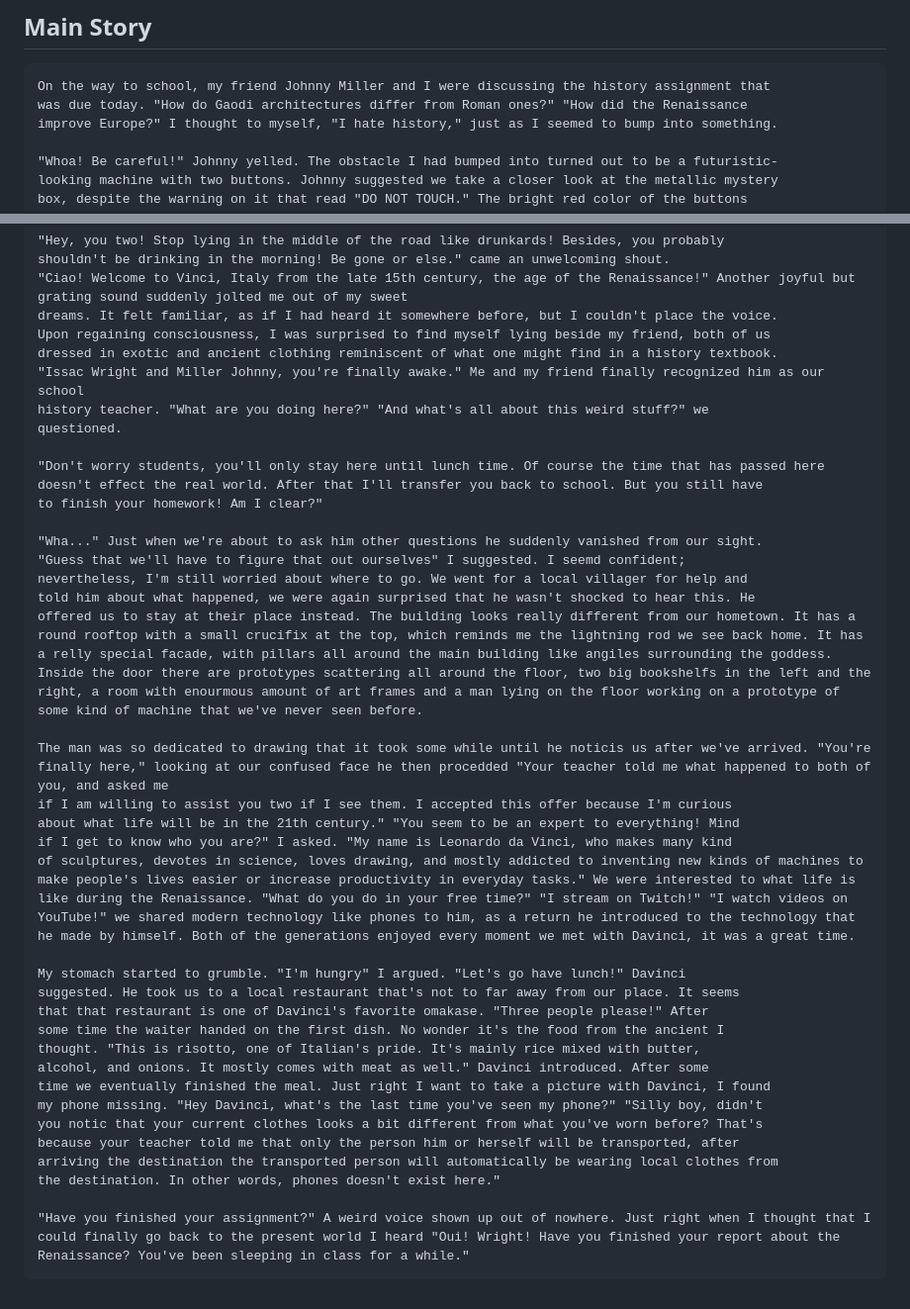
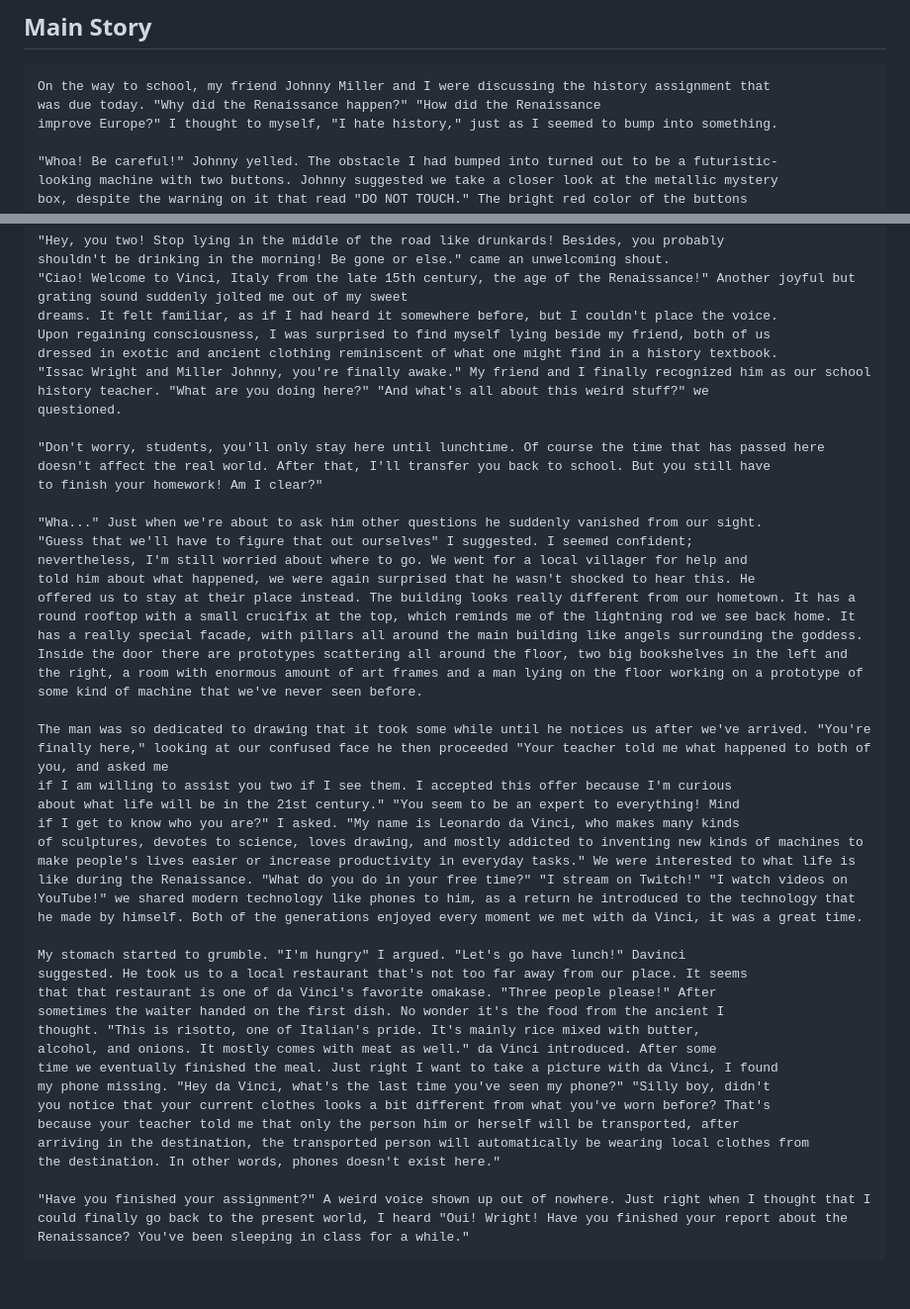
Before and after one commit to olivertzeng/homework, a Markdown page: cat/fiction/story.md, 2 parts joined by grey strips. Shown at 99% size. Rendered like a GitHub page.

Commit message:
fix(story): grammar

```diff
--- a/cat/fiction/story.md
+++ b/cat/fiction/story.md
@@ -12,7 +12,7 @@ Italy for half of the day, which happened to be the time of the Renaissance.
 ## Main Story
 
     On the way to school, my friend Johnny Miller and I were discussing the history assignment that
-    was due today. "How do Gaodi architectures differ from Roman ones?" "How did the Renaissance
+    was due today. "Why did the Renaissance happen?" "How did the Renaissance
     improve Europe?" I thought to myself, "I hate history," just as I seemed to bump into something.
 
     "Whoa! Be careful!" Johnny yelled. The obstacle I had bumped into turned out to be a futuristic-
@@ -36,37 +36,37 @@ Italy for half of the day, which happened to be the time of the Renaissance.
     dreams. It felt familiar, as if I had heard it somewhere before, but I couldn't place the voice.
     Upon regaining consciousness, I was surprised to find myself lying beside my friend, both of us
     dressed in exotic and ancient clothing reminiscent of what one might find in a history textbook.
-    "Issac Wright and Miller Johnny, you're finally awake." Me and my friend finally recognized him as our school
+    "Issac Wright and Miller Johnny, you're finally awake." My friend and I finally recognized him as our school
     history teacher. "What are you doing here?" "And what's all about this weird stuff?" we
     questioned.
 
-    "Don't worry students, you'll only stay here until lunch time. Of course the time that has passed here
-    doesn't effect the real world. After that I'll transfer you back to school. But you still have
+    "Don't worry, students, you'll only stay here until lunchtime. Of course the time that has passed here
+    doesn't affect the real world. After that, I'll transfer you back to school. But you still have
     to finish your homework! Am I clear?"
 
     "Wha..." Just when we're about to ask him other questions he suddenly vanished from our sight.
-    "Guess that we'll have to figure that out ourselves" I suggested. I seemd confident;
+    "Guess that we'll have to figure that out ourselves" I suggested. I seemed confident;
     nevertheless, I'm still worried about where to go. We went for a local villager for help and
     told him about what happened, we were again surprised that he wasn't shocked to hear this. He
-    offered us to stay at their place instead. The building looks really different from our hometown. It has a round rooftop with a small crucifix at the top, which reminds me the lightning rod we see back home. It has a relly special facade, with pillars all around the main building like angiles surrounding the goddess. Inside the door there are prototypes scattering all around the floor, two big bookshelfs in the left and the right, a room with enourmous amount of art frames and a man lying on the floor working on a prototype of some kind of machine that we've never seen before.
+    offered us to stay at their place instead. The building looks really different from our hometown. It has a round rooftop with a small crucifix at the top, which reminds me of the lightning rod we see back home. It has a really special facade, with pillars all around the main building like angels surrounding the goddess. Inside the door there are prototypes scattering all around the floor, two big bookshelves in the left and the right, a room with enormous amount of art frames and a man lying on the floor working on a prototype of some kind of machine that we've never seen before.
 
-    The man was so dedicated to drawing that it took some while until he noticis us after we've arrived. "You're finally here," looking at our confused face he then procedded "Your teacher told me what happened to both of you, and asked me
+    The man was so dedicated to drawing that it took some while until he notices us after we've arrived. "You're finally here," looking at our confused face he then proceeded "Your teacher told me what happened to both of you, and asked me
     if I am willing to assist you two if I see them. I accepted this offer because I'm curious
-    about what life will be in the 21th century." "You seem to be an expert to everything! Mind
-    if I get to know who you are?" I asked. "My name is Leonardo da Vinci, who makes many kind
-    of sculptures, devotes in science, loves drawing, and mostly addicted to inventing new kinds of machines to make people's lives easier or increase productivity in everyday tasks." We were interested to what life is like during the Renaissance. "What do you do in your free time?" "I stream on Twitch!" "I watch videos on YouTube!" we shared modern technology like phones to him, as a return he introduced to the technology that he made by himself. Both of the generations enjoyed every moment we met with Davinci, it was a great time.
+    about what life will be in the 21st century." "You seem to be an expert to everything! Mind
+    if I get to know who you are?" I asked. "My name is Leonardo da Vinci, who makes many kinds
+    of sculptures, devotes to science, loves drawing, and mostly addicted to inventing new kinds of machines to make people's lives easier or increase productivity in everyday tasks." We were interested to what life is like during the Renaissance. "What do you do in your free time?" "I stream on Twitch!" "I watch videos on YouTube!" we shared modern technology like phones to him, as a return he introduced to the technology that he made by himself. Both of the generations enjoyed every moment we met with da Vinci, it was a great time.
 
     My stomach started to grumble. "I'm hungry" I argued. "Let's go have lunch!" Davinci
-    suggested. He took us to a local restaurant that's not to far away from our place. It seems
-    that that restaurant is one of Davinci's favorite omakase. "Three people please!" After
-    some time the waiter handed on the first dish. No wonder it's the food from the ancient I
+    suggested. He took us to a local restaurant that's not too far away from our place. It seems
+    that that restaurant is one of da Vinci's favorite omakase. "Three people please!" After
+    sometimes the waiter handed on the first dish. No wonder it's the food from the ancient I
     thought. "This is risotto, one of Italian's pride. It's mainly rice mixed with butter,
-    alcohol, and onions. It mostly comes with meat as well." Davinci introduced. After some
-    time we eventually finished the meal. Just right I want to take a picture with Davinci, I found
-    my phone missing. "Hey Davinci, what's the last time you've seen my phone?" "Silly boy, didn't
-    you notic that your current clothes looks a bit different from what you've worn before? That's
+    alcohol, and onions. It mostly comes with meat as well." da Vinci introduced. After some
+    time we eventually finished the meal. Just right I want to take a picture with da Vinci, I found
+    my phone missing. "Hey da Vinci, what's the last time you've seen my phone?" "Silly boy, didn't
+    you notice that your current clothes looks a bit different from what you've worn before? That's
     because your teacher told me that only the person him or herself will be transported, after
-    arriving the destination the transported person will automatically be wearing local clothes from
+    arriving in the destination, the transported person will automatically be wearing local clothes from
     the destination. In other words, phones doesn't exist here."
 
-	"Have you finished your assignment?" A weird voice shown up out of nowhere. Just right when I thought that I could finally go back to the present world I heard "Oui! Wright! Have you finished your report about the Renaissance? You've been sleeping in class for a while."
+    "Have you finished your assignment?" A weird voice shown up out of nowhere. Just right when I thought that I could finally go back to the present world, I heard "Oui! Wright! Have you finished your report about the Renaissance? You've been sleeping in class for a while."
```
